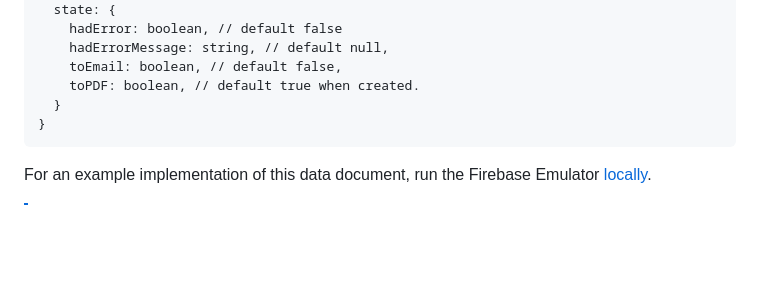
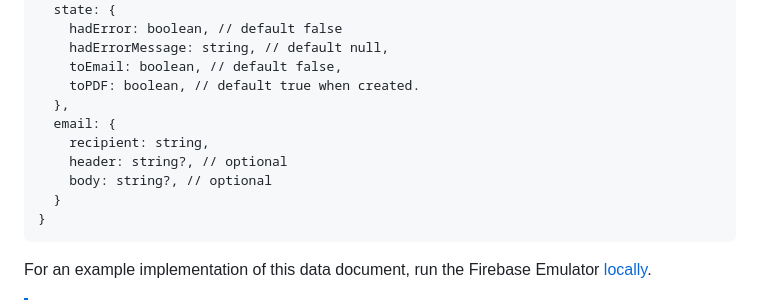
Before and after one commit to BryTheGuy98/CSC131_ClientProject, a Markdown page: README.md, the part around the change. Rendered like a GitHub page; blank space fills up the shorter version.

Commit message:
store email header and body as well

````diff
--- a/README.md
+++ b/README.md
@@ -62,6 +62,11 @@ This generator uses the Firebase Firestore as its datastore. This means that for
     hadErrorMessage: string, // default null,
     toEmail: boolean, // default false,
     toPDF: boolean, // default true when created.
+  },
+  email: {
+    recipient: string,
+    header: string?, // optional
+    body: string?, // optional
   }
 }
 ```
````
